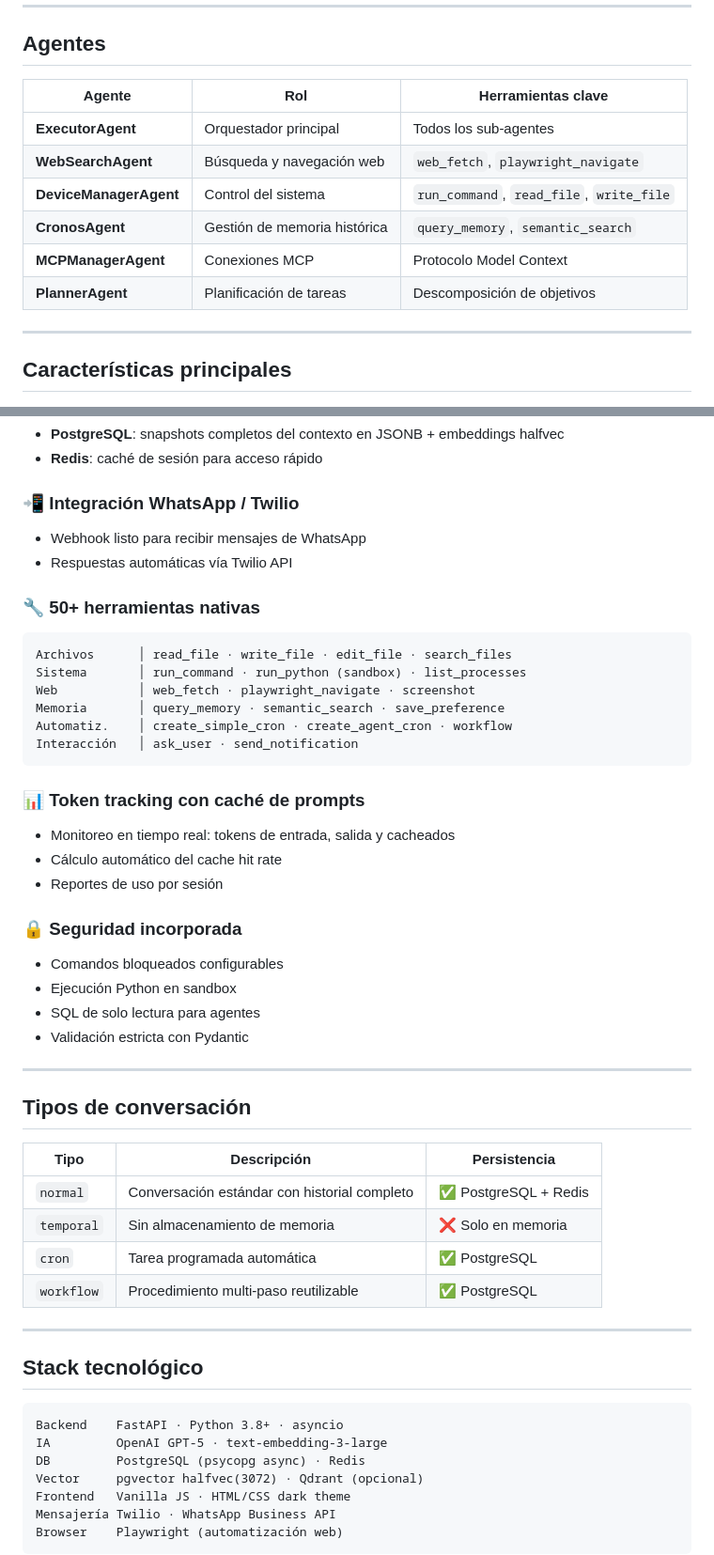
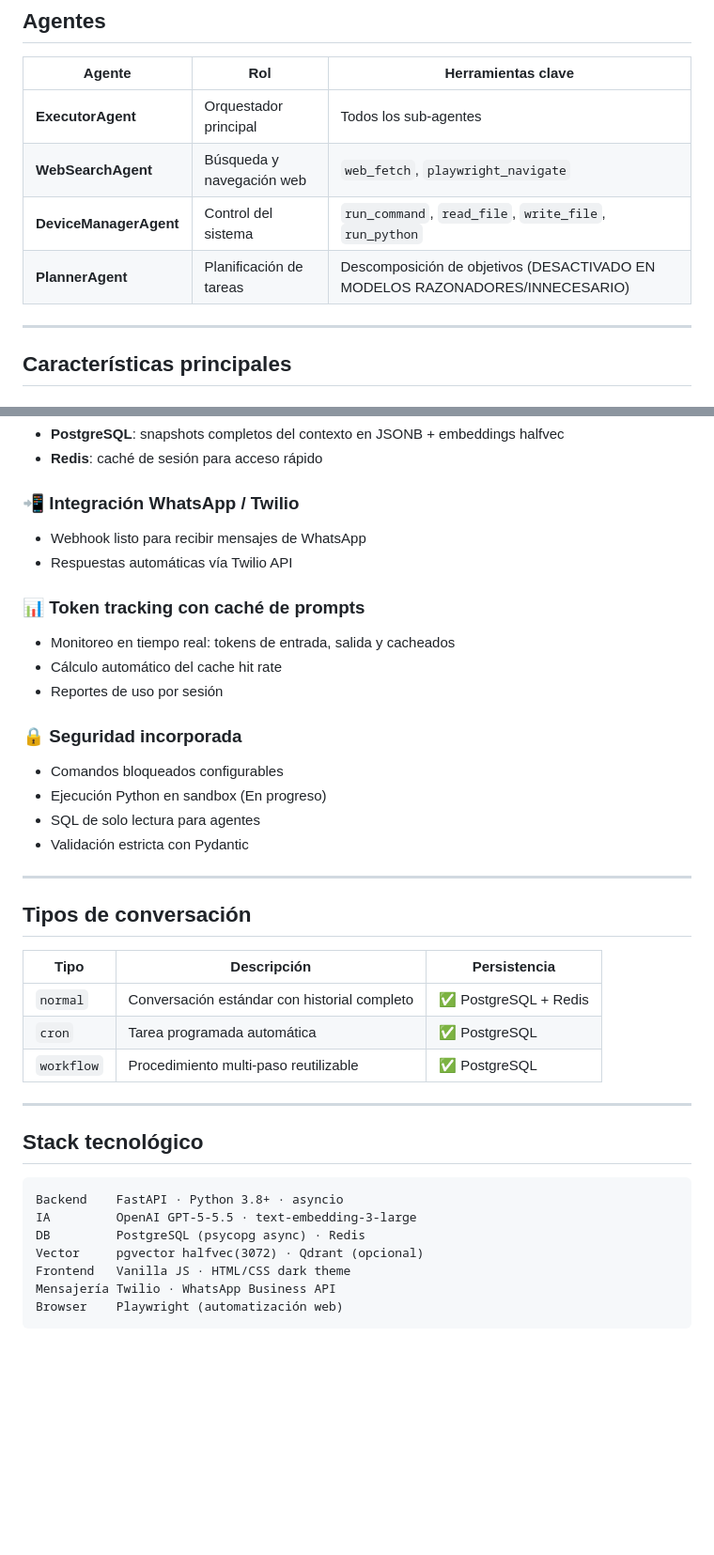
Before and after one commit to ale-espa-pro/multi-claw, a Markdown page: README.md, 2 parts joined by grey strips. Shown at 94% size. GitHub-like rendering; blank space fills up the shorter version.

Commit message:
Revise agent roles and update AI version in README
Updated agent roles and features in the README. Added details about the DeviceManagerAgent and PlannerAgent, and modified the AI version.

````diff
--- a/README.md
+++ b/README.md
@@ -62,10 +62,8 @@ Multi-Claw es un framework de orquestación de agentes IA diseñado para ejecuta
 |---|---|---|
 | **ExecutorAgent** | Orquestador principal | Todos los sub-agentes |
 | **WebSearchAgent** | Búsqueda y navegación web | `web_fetch`, `playwright_navigate` |
-| **DeviceManagerAgent** | Control del sistema | `run_command`, `read_file`, `write_file` |
-| **CronosAgent** | Gestión de memoria histórica | `query_memory`, `semantic_search` |
-| **MCPManagerAgent** | Conexiones MCP | Protocolo Model Context |
-| **PlannerAgent** | Planificación de tareas | Descomposición de objetivos |
+| **DeviceManagerAgent** | Control del sistema | `run_command`, `read_file`, `write_file`, `run_python`|
+| **PlannerAgent** | Planificación de tareas | Descomposición de objetivos (DESACTIVADO EN MODELOS RAZONADORES/INNECESARIO)
 
 ---
 
@@ -89,17 +87,6 @@ Multi-Claw es un framework de orquestación de agentes IA diseñado para ejecuta
 - Webhook listo para recibir mensajes de WhatsApp
 - Respuestas automáticas vía Twilio API
 
-### 🔧 50+ herramientas nativas
-
-```
-Archivos      │ read_file · write_file · edit_file · search_files
-Sistema       │ run_command · run_python (sandbox) · list_processes
-Web           │ web_fetch · playwright_navigate · screenshot
-Memoria       │ query_memory · semantic_search · save_preference
-Automatiz.    │ create_simple_cron · create_agent_cron · workflow
-Interacción   │ ask_user · send_notification
-```
-
 ### 📊 Token tracking con caché de prompts
 - Monitoreo en tiempo real: tokens de entrada, salida y cacheados
 - Cálculo automático del cache hit rate
@@ -107,7 +94,7 @@ Interacción   │ ask_user · send_notification
 
 ### 🔒 Seguridad incorporada
 - Comandos bloqueados configurables
-- Ejecución Python en sandbox
+- Ejecución Python en sandbox (En progreso)
 - SQL de solo lectura para agentes
 - Validación estricta con Pydantic
 
@@ -118,7 +105,6 @@ Interacción   │ ask_user · send_notification
 | Tipo | Descripción | Persistencia |
 |---|---|---|
 | `normal` | Conversación estándar con historial completo | ✅ PostgreSQL + Redis |
-| `temporal` | Sin almacenamiento de memoria | ❌ Solo en memoria |
 | `cron` | Tarea programada automática | ✅ PostgreSQL |
 | `workflow` | Procedimiento multi-paso reutilizable | ✅ PostgreSQL |
 
@@ -128,7 +114,7 @@ Interacción   │ ask_user · send_notification
 
 ```
 Backend    FastAPI · Python 3.8+ · asyncio
-IA         OpenAI GPT-5 · text-embedding-3-large
+IA         OpenAI GPT-5-5.5 · text-embedding-3-large
 DB         PostgreSQL (psycopg async) · Redis
 Vector     pgvector halfvec(3072) · Qdrant (opcional)
 Frontend   Vanilla JS · HTML/CSS dark theme
````
